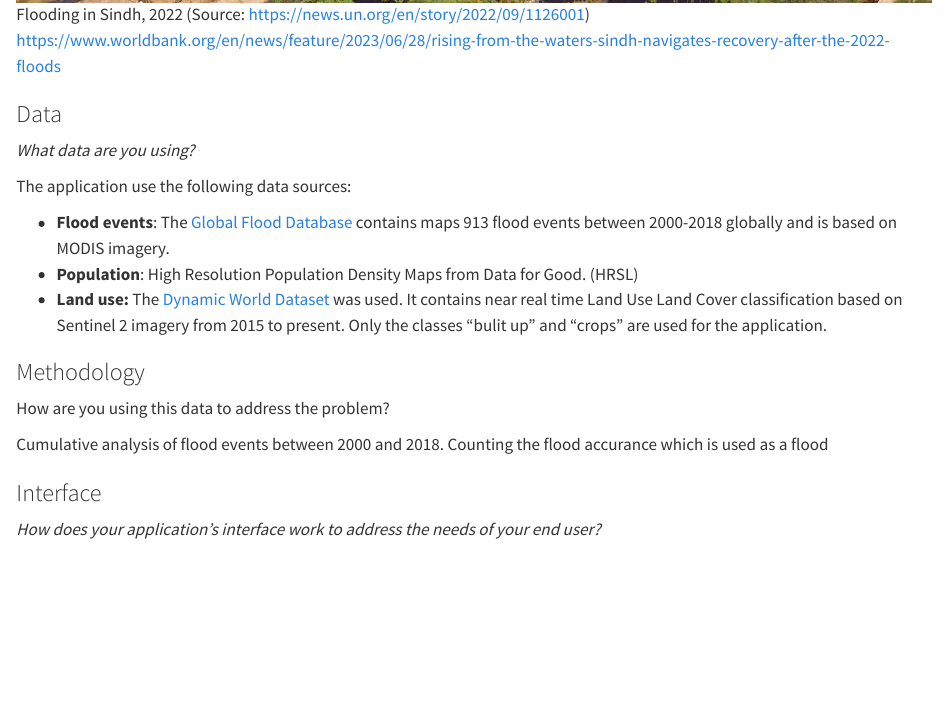
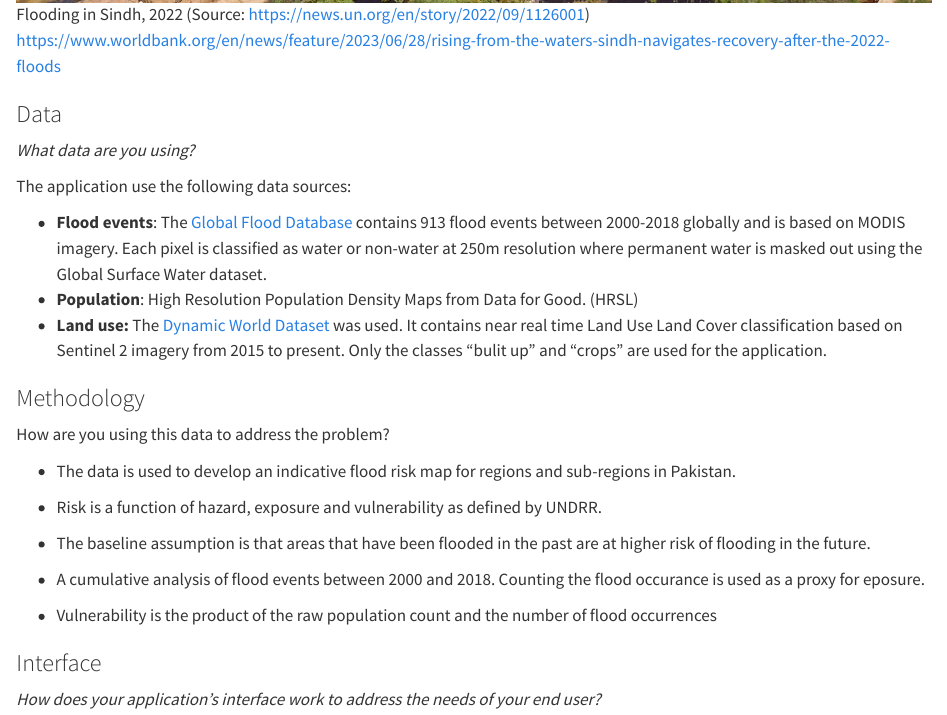
Before and after one commit to grolls23/SenseitmapitsortedApp, a Quarto document (index.qmd): the page in a window 1100 px wide, from 1150 px down. Rendered offline with R 4.5, knitr and Pandoc in place of Quarto, with nearby package versions; long lines of code are wrapped.

Commit message:
data sources

```diff
--- a/index.qmd
+++ b/index.qmd
@@ -32,7 +32,7 @@ https://www.worldbank.org/en/news/feature/2023/06/28/rising-from-the-waters-sind
 
 The application use the following data sources:
 
--   **Flood events**: The [Global Flood Database](https://developers.google.com/earth-engine/datasets/catalog/GLOBAL_FLOOD_DB_MODIS_EVENTS_V1) contains maps 913 flood events between 2000-2018 globally and is based on MODIS imagery.
+-   **Flood events**: The [Global Flood Database](https://developers.google.com/earth-engine/datasets/catalog/GLOBAL_FLOOD_DB_MODIS_EVENTS_V1) contains 913 flood events between 2000-2018 globally and is based on MODIS imagery. Each pixel is classified as water or non-water at 250m resolution where permanent water is masked out using the Global Surface Water dataset.
 -   **Population**: High Resolution Population Density Maps from Data for Good. (HRSL)
 -   **Land use:** The [Dynamic World Dataset](https://developers.google.com/earth-engine/datasets/catalog/GOOGLE_DYNAMICWORLD_V1) was used. It contains near real time Land Use Land Cover classification based on Sentinel 2 imagery from 2015 to present. Only the classes "bulit up" and "crops" are used for the application.
 
@@ -40,7 +40,15 @@ The application use the following data sources:
 
 How are you using this data to address the problem?
 
-Cumulative analysis of flood events between 2000 and 2018. Counting the flood accurance which is used as a flood
+-   The data is used to develop an indicative flood risk map for regions and sub-regions in Pakistan.
+
+-   Risk is a function of hazard, exposure and vulnerability as defined by UNDRR.
+
+-   The baseline assumption is that areas that have been flooded in the past are at higher risk of flooding in the future.
+
+-   A cumulative analysis of flood events between 2000 and 2018. Counting the flood occurance is used as a proxy for eposure.
+
+-   Vulnerability is the product of the raw population count and the number of flood occurrences
 
 ### Interface
 
```
